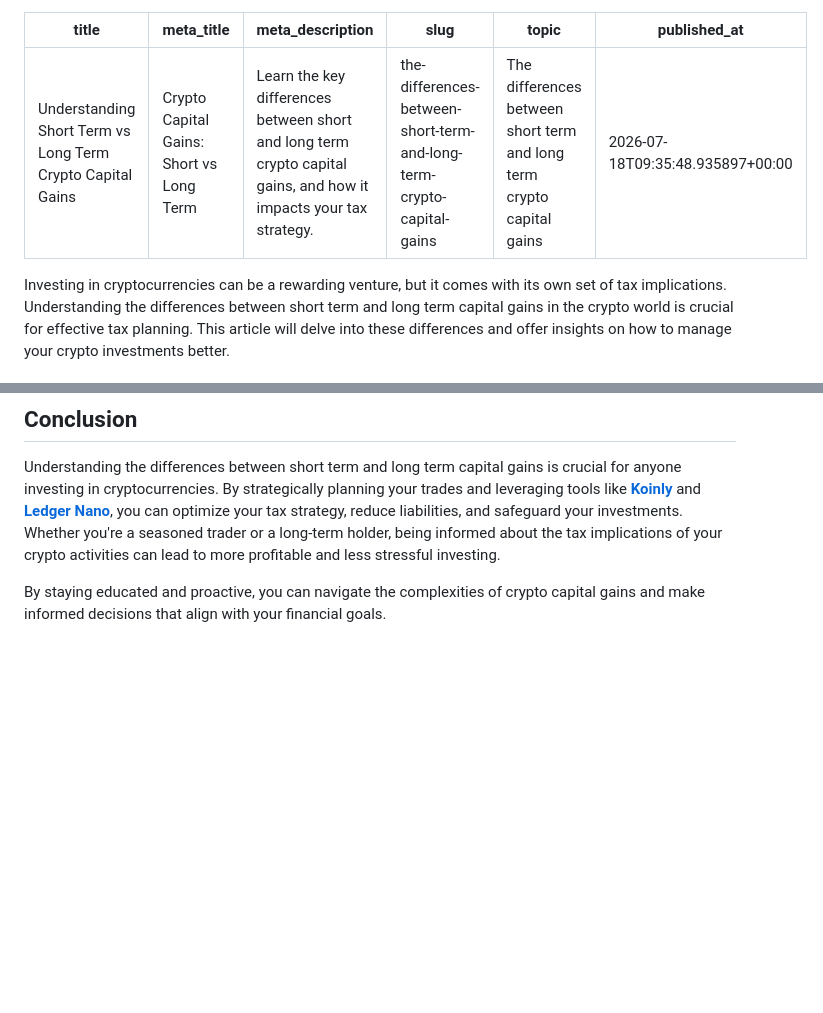
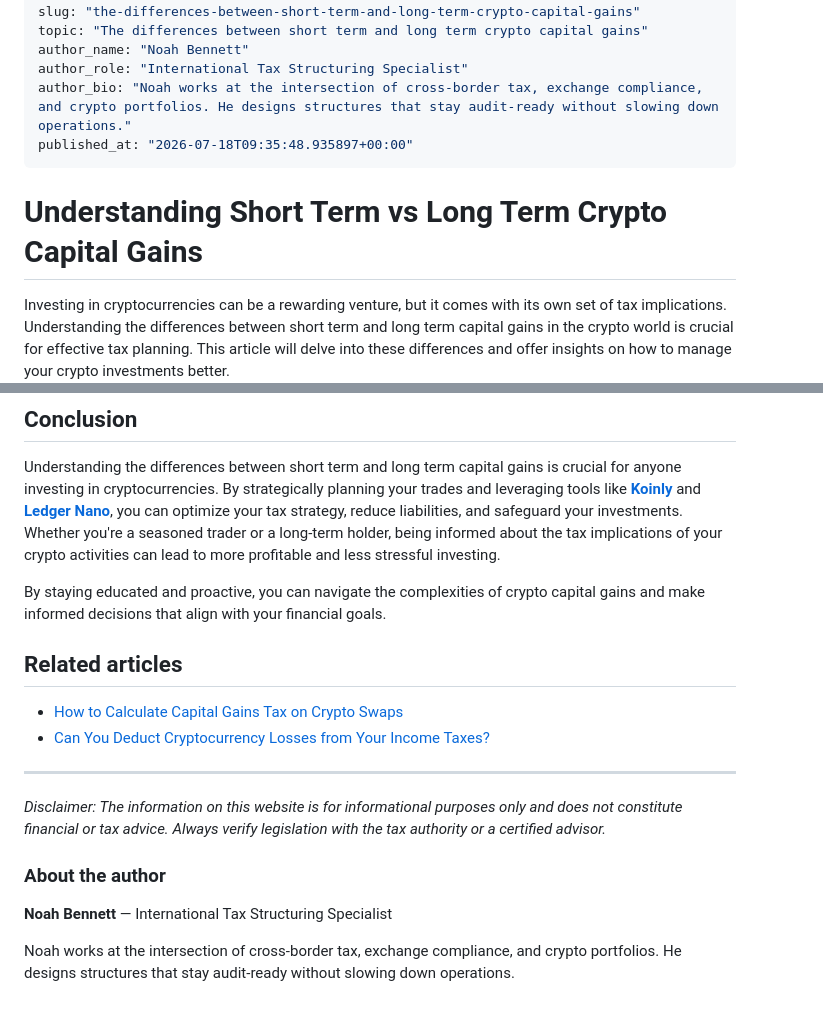
Before and after one commit to avklinken/crypto-tax-english, a Markdown page: content/the-differences-between-short-term-and-long-term-crypto-capital-gains.md, 2 parts joined by grey strips. Rendered like a GitHub page; blank space fills up the shorter version.

Commit message:
Backfill author and related sections for latest two posts
Co-authored-by: Copilot <223556219+Copilot@users.noreply.github.com>

```diff
--- a/content/the-differences-between-short-term-and-long-term-crypto-capital-gains.md
+++ b/content/the-differences-between-short-term-and-long-term-crypto-capital-gains.md
@@ -4,8 +4,13 @@ meta_title: "Crypto Capital Gains: Short vs Long Term"
 meta_description: "Learn the key differences between short and long term crypto capital gains, and how it impacts your tax strategy."
 slug: "the-differences-between-short-term-and-long-term-crypto-capital-gains"
 topic: "The differences between short term and long term crypto capital gains"
+author_name: "Noah Bennett"
+author_role: "International Tax Structuring Specialist"
+author_bio: "Noah works at the intersection of cross-border tax, exchange compliance, and crypto portfolios. He designs structures that stay audit-ready without slowing down operations."
 published_at: "2026-07-18T09:35:48.935897+00:00"
 ---
+<h1>Understanding Short Term vs Long Term Crypto Capital Gains</h1>
+
 Investing in cryptocurrencies can be a rewarding venture, but it comes with its own set of tax implications. Understanding the differences between short term and long term capital gains in the crypto world is crucial for effective tax planning. This article will delve into these differences and offer insights on how to manage your crypto investments better.
 
 ## What are Crypto Capital Gains?
@@ -55,3 +60,17 @@ Working with a tax professional who understands cryptocurrencies can provide you
 Understanding the differences between short term and long term capital gains is crucial for anyone investing in cryptocurrencies. By strategically planning your trades and leveraging tools like **<a href='https://koinly.io/?via=ED1CED45&utm_source=affiliate' target='_blank' rel='noopener nofollow sponsored'>Koinly</a>** and **<a href='https://shop.ledger.com/?r=328e3afd260c' target='_blank' rel='noopener nofollow sponsored'>Ledger Nano</a>**, you can optimize your tax strategy, reduce liabilities, and safeguard your investments. Whether you're a seasoned trader or a long-term holder, being informed about the tax implications of your crypto activities can lead to more profitable and less stressful investing.
 
 By staying educated and proactive, you can navigate the complexities of crypto capital gains and make informed decisions that align with your financial goals.
+
+## Related articles
+
+- [How to Calculate Capital Gains Tax on Crypto Swaps](https://www.taxcryptoguide.com/post.html?slug=how-to-calculate-capital-gains-tax-on-crypto-swaps)
+- [Can You Deduct Cryptocurrency Losses from Your Income Taxes?](https://www.taxcryptoguide.com/post.html?slug=can-you-deduct-cryptocurrency-losses-from-your-income-taxes)
+
+---
+
+*Disclaimer: The information on this website is for informational purposes only and does not constitute financial or tax advice. Always verify legislation with the tax authority or a certified advisor.*
+
+### About the author
+**Noah Bennett** — International Tax Structuring Specialist
+
+Noah works at the intersection of cross-border tax, exchange compliance, and crypto portfolios. He designs structures that stay audit-ready without slowing down operations.
```
Also changed, not shown: content/how-to-report-crypto-airdrops-on-your-annual-tax-return.md (+19 -0 lines).
